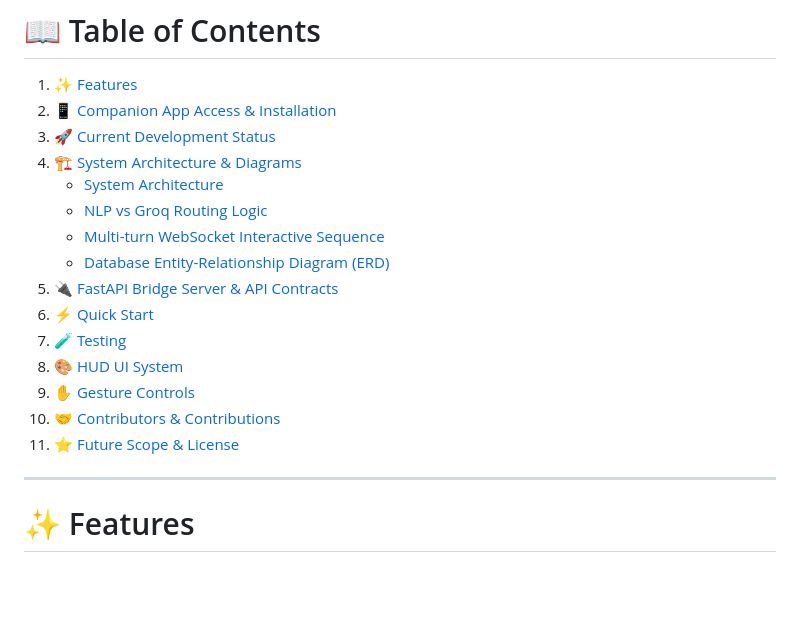
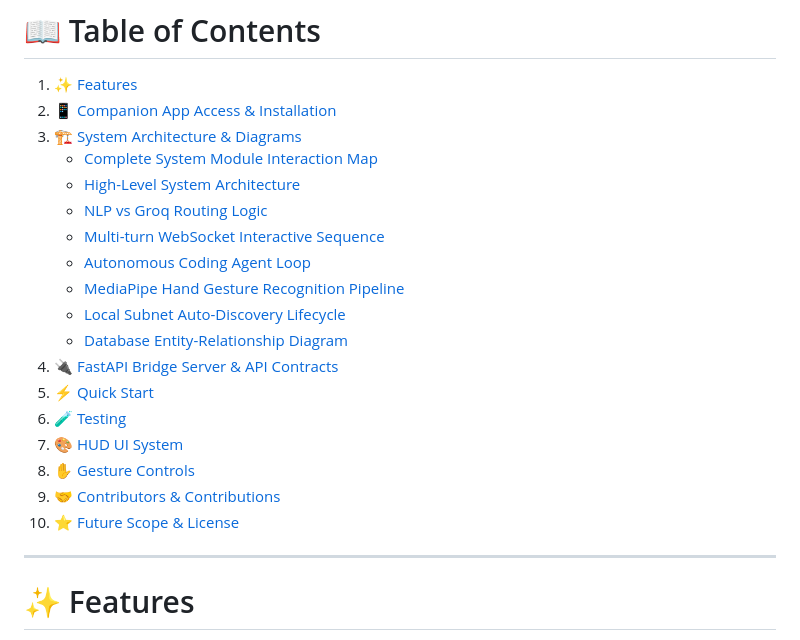
Before and after one commit to AkifNaveed12/NOVA-AI, a Markdown page: README.md, the part around one of its changes. Drawn GitHub-style; blank space fills up the shorter version.

```diff
--- a/README.md
+++ b/README.md
@@ -9,19 +9,22 @@
 # 📖 Table of Contents
 1. [✨ Features](#-features)
 2. [📱 Companion App Access & Installation](#-companion-app-access--installation)
-3. [🚀 Current Development Status](#-current-development-status)
-4. [🏗️ System Architecture & Diagrams](#-system-architecture--diagrams)
-   - [System Architecture](#system-architecture)
-   - [NLP vs Groq Routing Logic](#nlp-vs-groq-routing-logic)
-   - [Multi-turn WebSocket Interactive Sequence](#multi-turn-websocket-interactive-sequence)
-   - [Database Entity-Relationship Diagram (ERD)](#database-entity-relationship-diagram-erd)
-5. [🔌 FastAPI Bridge Server & API Contracts](#-fastapi-bridge-server--api-contracts)
-6. [⚡ Quick Start](#-quick-start)
-7. [🧪 Testing](#-testing)
-8. [🎨 HUD UI System](#-hud-ui-system)
-9. [✋ Gesture Controls](#-gesture-controls)
-10. [🤝 Contributors & Contributions](#-contributors--contributions)
-11. [⭐ Future Scope & License](#-future-scope--license)
+3. [🏗️ System Architecture & Diagrams](#-system-architecture--diagrams)
+   - [Complete System Module Interaction Map](#1-complete-system-module-interaction-map)
+   - [High-Level System Architecture](#2-high-level-system-architecture-hardware--network-topology)
+   - [NLP vs Groq Routing Logic](#3-nlp-vs-groq-routing-logic)
+   - [Multi-turn WebSocket Interactive Sequence](#4-multi-turn-websocket-interactive-sequence)
+   - [Autonomous Coding Agent Loop](#5-autonomous-coding-agent-dev-module-execution--self-healing-loop)
+   - [MediaPipe Hand Gesture Recognition Pipeline](#6-mediapipe-hand-gesture-recognition--debounce-pipeline)
+   - [Local Subnet Auto-Discovery Lifecycle](#7-local-subnet-auto-discovery--connection-lifecycle)
+   - [Database Entity-Relationship Diagram](#8-database-entity-relationship-diagram-erd)
+4. [🔌 FastAPI Bridge Server & API Contracts](#-fastapi-bridge-server--api-contracts)
+5. [⚡ Quick Start](#-quick-start)
+6. [🧪 Testing](#-testing)
+7. [🎨 HUD UI System](#-hud-ui-system)
+8. [✋ Gesture Controls](#-gesture-controls)
+9. [🤝 Contributors & Contributions](#-contributors--contributions)
+10. [⭐ Future Scope & License](#-future-scope--license)
 
 ---
 
```
Also changed, not shown: other parts of README.md (+68 -109 lines).
